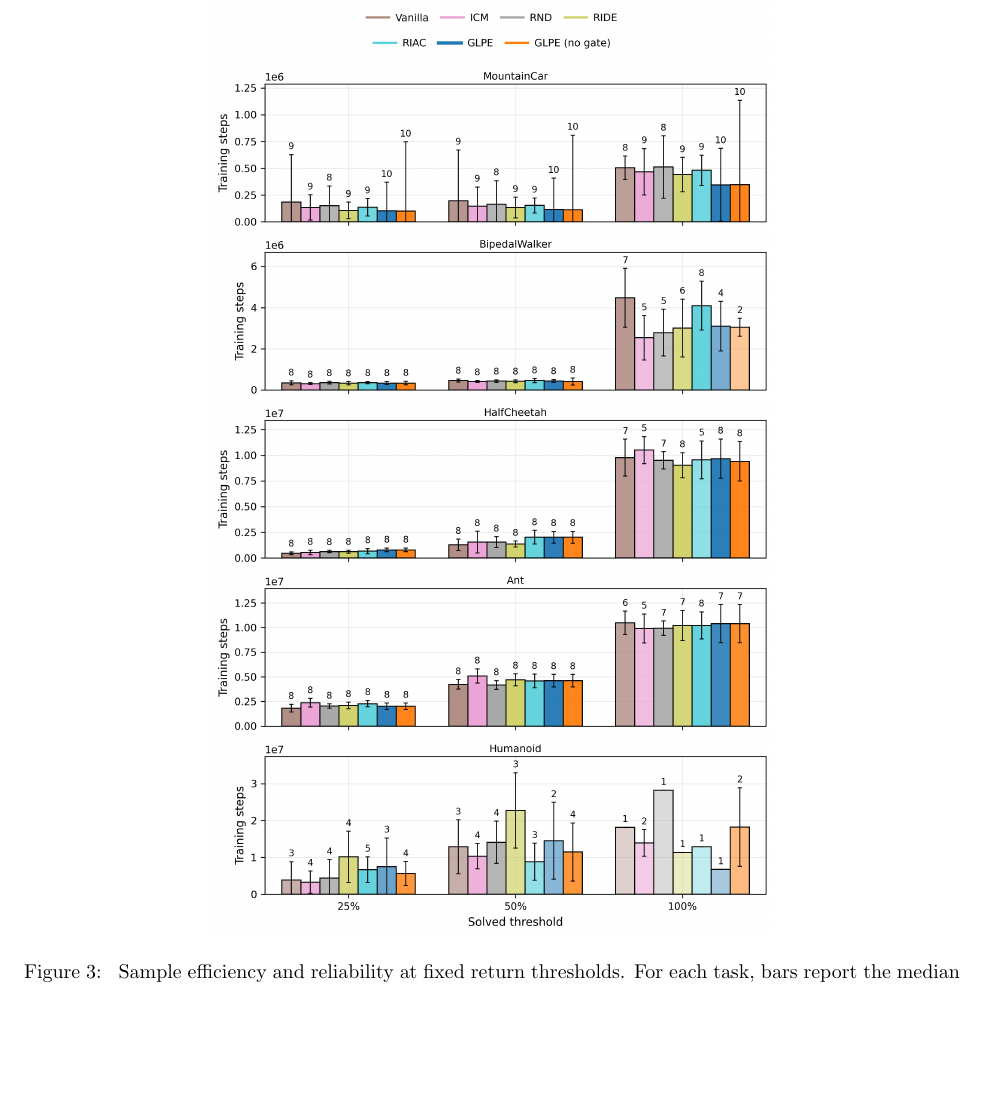
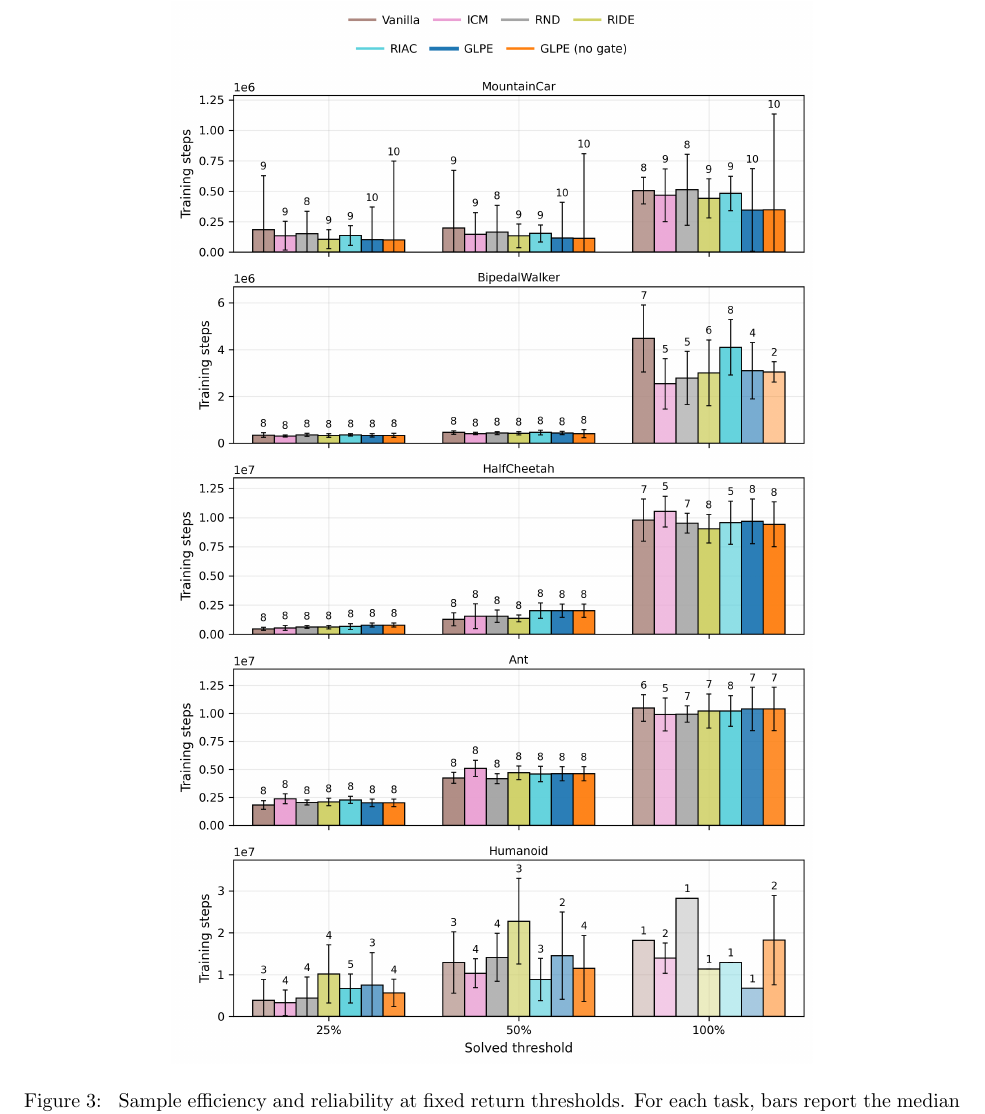
Before and after one commit to mikaelvincent/gated-learning-progress-exploration, a LaTeX paper (paper/targets/arxiv.tex, which reads paper/figures/steps_to_threshold_baselines.tex): part of page 14 of 20, cut so that both start at the same text, the shorter picture padded with empty space. Compiled offline with pdfLaTeX.

Commit message:
Use bounded figure sizing
* Use max-width/height helpers to avoid upscaling
* Allow minimal downscaling to prevent overflow

```diff
--- a/paper/figures/steps_to_threshold_baselines.tex
+++ b/paper/figures/steps_to_threshold_baselines.tex
@@ -1,6 +1,6 @@
 \begin{figure*}[h]
 \centering
-\includegraphics[width=\linewidth,height=0.72\textheight,keepaspectratio]{figures/steps-to-beat-baselines.png}
+\includegraphics[width=\glpefigwidth,height=\glpefigheight,keepaspectratio]{figures/steps-to-beat-baselines.png}
 \caption{
 Sample efficiency and reliability at fixed return thresholds.
 For each task, bars report the median number of environment steps required to first reach a target return level, computed by linearly interpolating between evaluation checkpoints.
```
